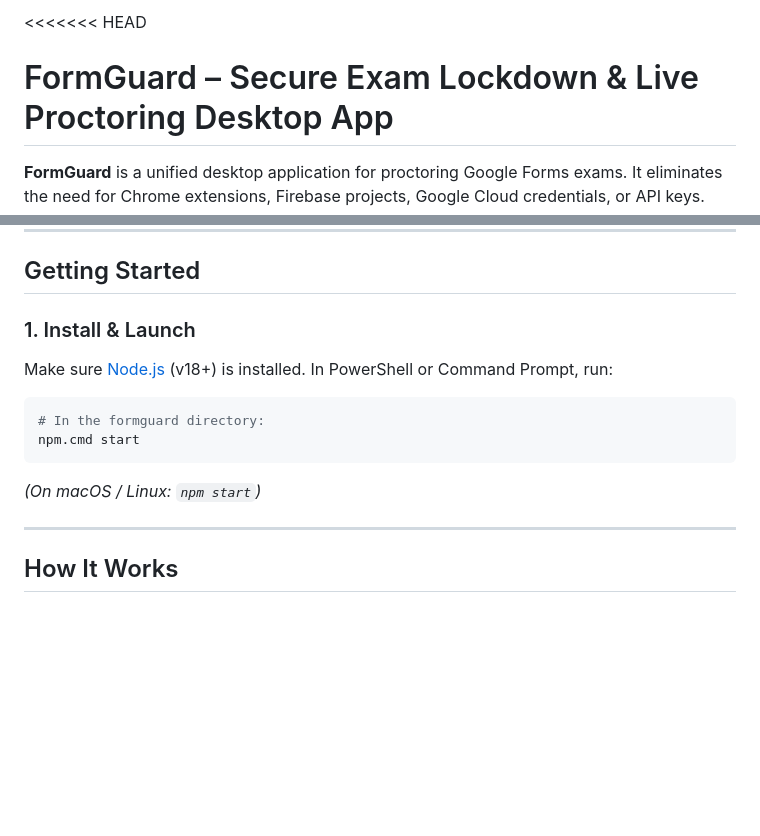
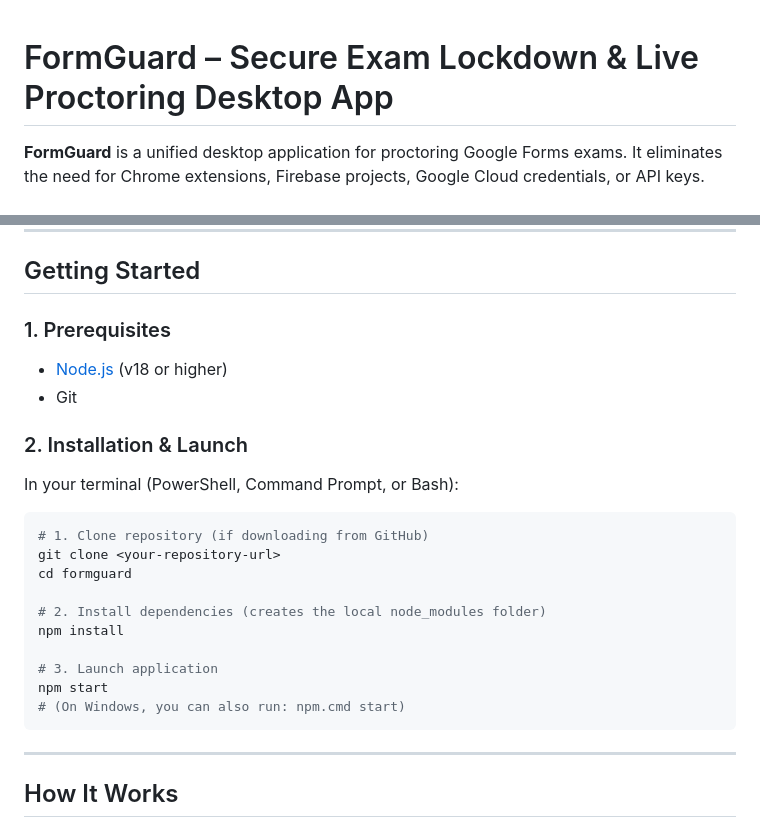
Before and after one commit to zzeelll20-coder/Project1FormGuardSIA, a Markdown page: README.md, 2 parts joined by grey strips. Drawn GitHub-style; blank space fills up the shorter version.

````diff
--- a/README.md
+++ b/README.md
@@ -1,4 +1,3 @@
-<<<<<<< HEAD
 # FormGuard – Secure Exam Lockdown & Live Proctoring Desktop App
 
 **FormGuard** is a unified desktop application for proctoring Google Forms exams. It eliminates the need for Chrome extensions, Firebase projects, Google Cloud credentials, or API keys.
@@ -35,14 +34,25 @@
 
 ## Getting Started
 
-### 1. Install & Launch
-Make sure [Node.js](https://nodejs.org/) (v18+) is installed. In PowerShell or Command Prompt, run:
+### 1. Prerequisites
+- [Node.js](https://nodejs.org/) (v18 or higher)
+- Git
+
+### 2. Installation & Launch
+In your terminal (PowerShell, Command Prompt, or Bash):
 
 ```bash
-# In the formguard directory:
-npm.cmd start
+# 1. Clone repository (if downloading from GitHub)
+git clone <your-repository-url>
+cd formguard
+
+# 2. Install dependencies (creates the local node_modules folder)
+npm install
+
+# 3. Launch application
+npm start
+# (On Windows, you can also run: npm.cmd start)
 ```
-*(On macOS / Linux: `npm start`)*
 
 ---
 
````
